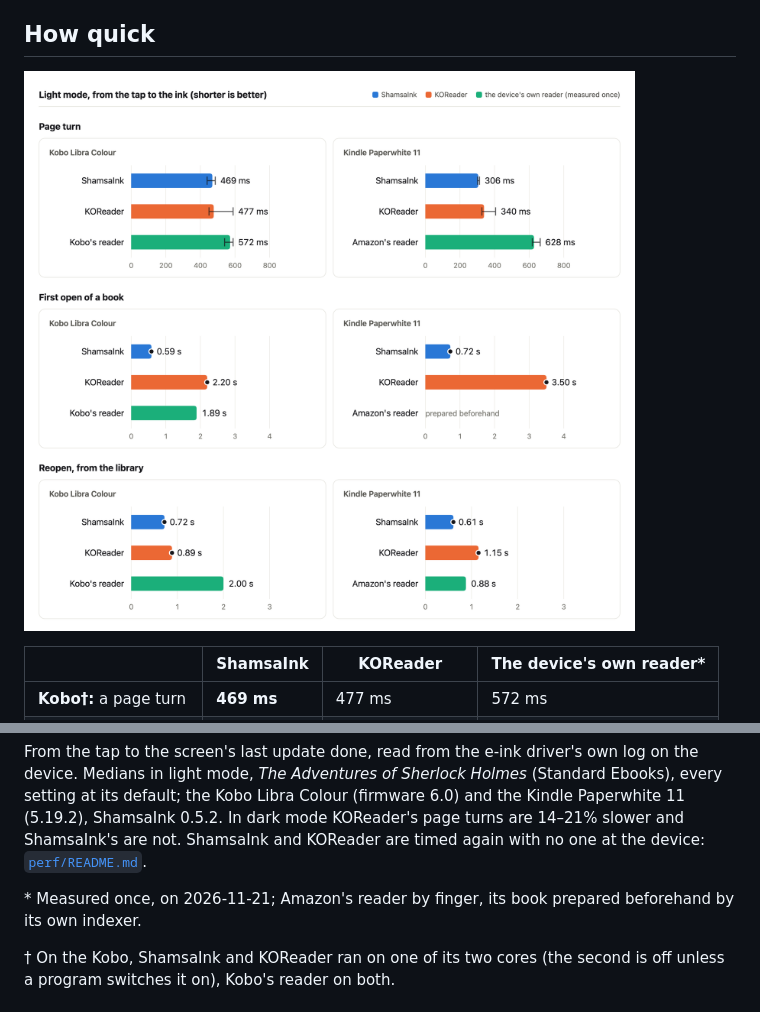
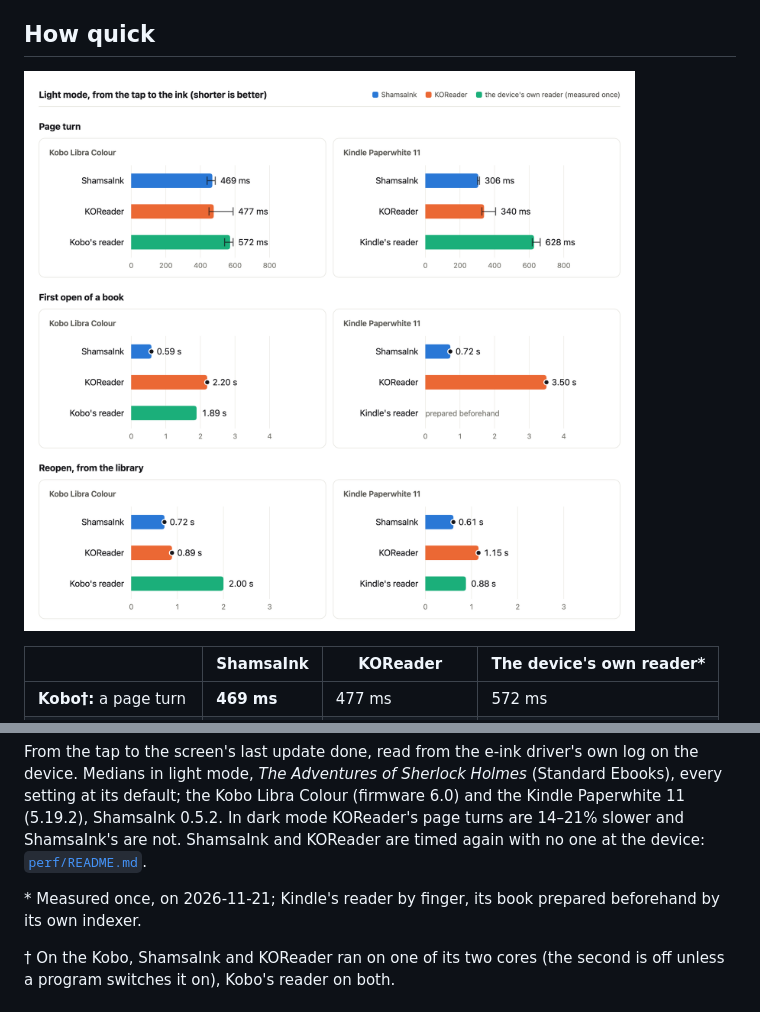
Before and after one commit to ardeshirj/shamsaink, a Markdown page: README.md, 2 parts joined by grey strips. Rendered like a GitHub page; pictures changed too: docs/images/perf.png.

Commit message:
README, perf: Kindle's reader, as Kobo's reader, not Amazon's
Co-Authored-By: Claude Opus 5.5 <noreply@anthropic.com>

```diff
--- a/README.md
+++ b/README.md
@@ -127,7 +127,7 @@ library and the read-along. [`docs/DESIGN.md`](docs/DESIGN.md) has how the parts
 ## How quick
 
 <p><img src="docs/images/perf.png" width="720"
-  alt="Light mode, from the tap to the ink. Page turn: on the Kobo, ShamsaInk 469 ms, KOReader 477, Kobo's reader 572; on the Kindle, ShamsaInk 306 ms, KOReader 340, Amazon's reader 628. First open: on the Kobo 0.59 s, 2.20 s and 1.89 s; on the Kindle 0.72 s and 3.50 s. Reopen: on the Kobo 0.72 s, 0.89 s and 2.00 s; on the Kindle 0.61 s, 1.15 s and 0.88 s"></p>
+  alt="Light mode, from the tap to the ink. Page turn: on the Kobo, ShamsaInk 469 ms, KOReader 477, Kobo's reader 572; on the Kindle, ShamsaInk 306 ms, KOReader 340, Kindle's reader 628. First open: on the Kobo 0.59 s, 2.20 s and 1.89 s; on the Kindle 0.72 s and 3.50 s. Reopen: on the Kobo 0.72 s, 0.89 s and 2.00 s; on the Kindle 0.61 s, 1.15 s and 0.88 s"></p>
 
 | | ShamsaInk | KOReader | The device's own reader* |
 |---|---|---|---|
@@ -144,7 +144,7 @@ mode, *The Adventures of Sherlock Holmes* (Standard Ebooks), every setting at it
 slower and ShamsaInk's are not. ShamsaInk and KOReader are timed again with no one at the device:
 [`perf/README.md`](perf/README.md).
 
-\* Measured once, on 2026-11-21; Amazon's reader by finger, its book prepared beforehand by its own indexer.
+\* Measured once, on 2026-11-21; Kindle's reader by finger, its book prepared beforehand by its own indexer.
 
 † On the Kobo, ShamsaInk and KOReader ran on one of its two cores (the second is off unless a program switches it on),
 Kobo's reader on both.
```
Also changed, not shown: perf/README.md (+2 -2 lines), 1 other file.
